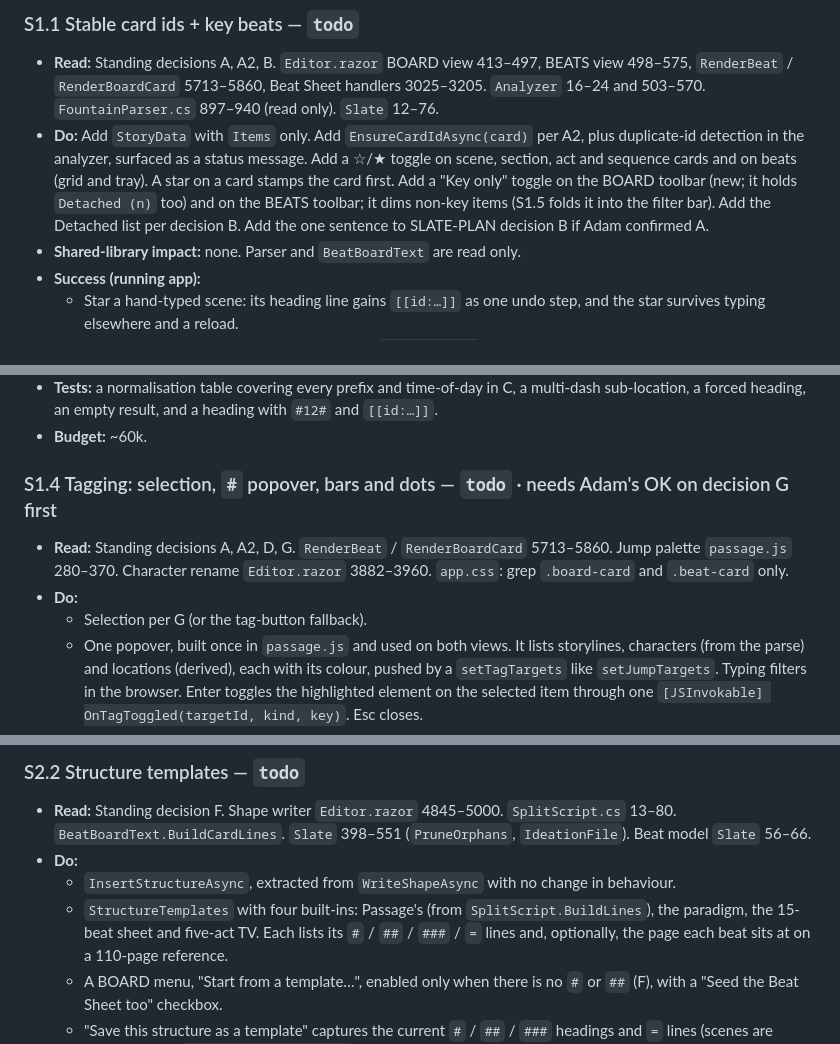
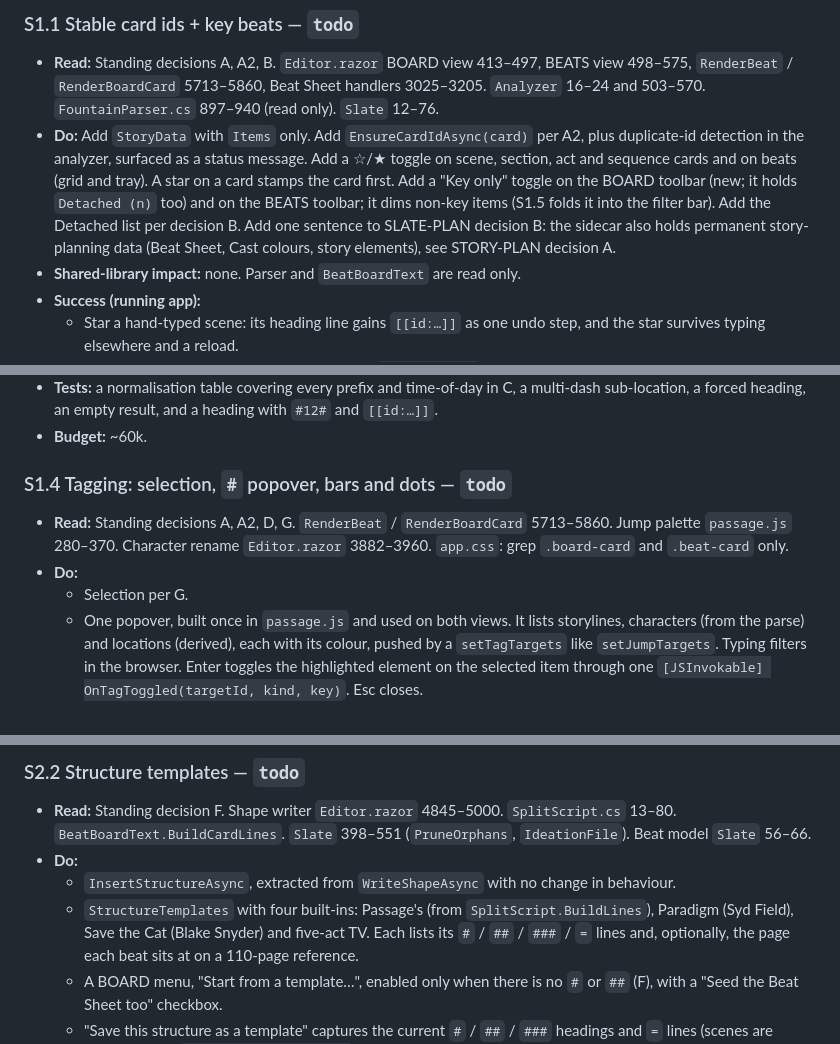
Before and after one commit to adamburnbox-beep/Passage-Screenwriting-Software---2, a Markdown page: docs/STORY-PLAN.md, 3 parts joined by grey strips. GitHub-like rendering.

```diff
--- a/docs/STORY-PLAN.md
+++ b/docs/STORY-PLAN.md
@@ -353,8 +353,9 @@ the bigger rows rely on them.
   beats (grid and tray). A star on a card stamps the card first. Add a
   "Key only" toggle on the BOARD toolbar (new; it holds `Detached (n)` too)
   and on the BEATS toolbar; it dims non-key items (S1.5 folds it into the
-  filter bar). Add the Detached list per decision B. Add the one sentence to
-  SLATE-PLAN decision B if Adam confirmed A.
+  filter bar). Add the Detached list per decision B. Add one sentence to SLATE-PLAN
+  decision B: the sidecar also holds permanent story-planning data (Beat
+  Sheet, Cast colours, story elements), see STORY-PLAN decision A.
 - **Shared-library impact:** none. Parser and `BeatBoardText` are read only.
 - **Success (running app):**
   - Star a hand-typed scene: its heading line gains `[[id:…]]` as one undo
@@ -427,14 +428,14 @@ the bigger rows rely on them.
   heading with `#12#` and `[[id:…]]`.
 - **Budget:** ~60k.
 
-### S1.4 Tagging: selection, `#` popover, bars and dots — `todo` · needs Adam's OK on decision G first
+### S1.4 Tagging: selection, `#` popover, bars and dots — `todo`
 
 - **Read:** Standing decisions A, A2, D, G. `RenderBeat` / `RenderBoardCard`
   5713–5860. Jump palette `passage.js` 280–370. Character rename
   `Editor.razor` 3882–3960. `app.css`: grep `.board-card` and `.beat-card`
   only.
 - **Do:**
-  - Selection per G (or the tag-button fallback).
+  - Selection per G.
   - One popover, built once in `passage.js` and used on both views. It lists
     storylines, characters (from the parse) and locations (derived), each with
     its colour, pushed by a `setTagTargets` like `setJumpTargets`. Typing
@@ -534,7 +540,7 @@ the bigger rows rely on them.
   - `InsertStructureAsync`, extracted from `WriteShapeAsync` with no change
     in behaviour.
   - `StructureTemplates` with four built-ins: Passage's (from
-    `SplitScript.BuildLines`), the paradigm, the 15-beat sheet and five-act
+    `SplitScript.BuildLines`), Paradigm (Syd Field), Save the Cat (Blake Snyder) and five-act
     TV. Each lists its `#` / `##` / `###` / `=` lines and, optionally, the
     page each beat sits at on a 110-page reference.
   - A BOARD menu, "Start from a template…", enabled only when there is no
```
Also changed, not shown: other parts of docs/STORY-PLAN.md (+30 -25 lines), docs/STORY-SESSIONS.md (+10 -14 lines).
